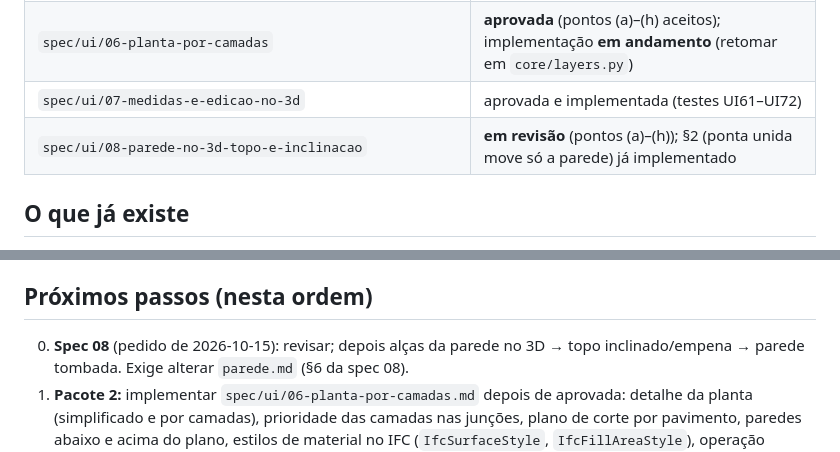
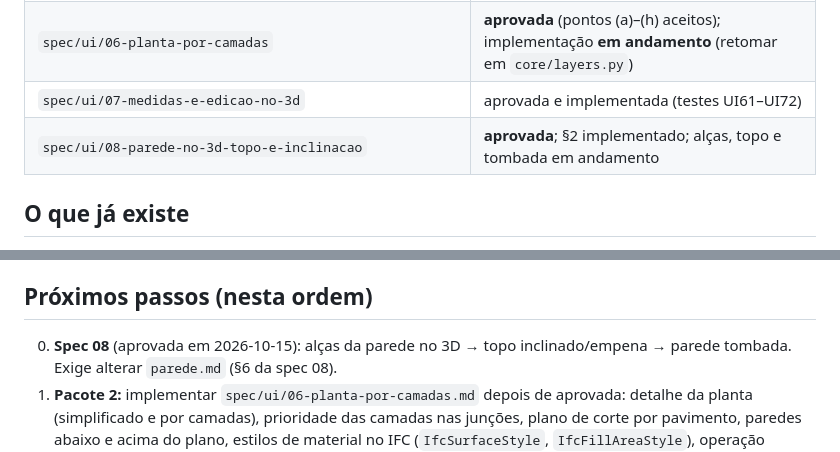
Before and after one commit to Ottopaz/BrasBim, a Markdown page: CONTEXTO.md, 2 parts joined by grey strips. GitHub-like rendering.

```diff
--- a/CONTEXTO.md
+++ b/CONTEXTO.md
@@ -23,7 +23,7 @@ Regras do projeto: `CLAUDE.md` e `cleanroom/PROCESSO.md` (nunca acessar `_restri
 | `spec/ui/01` (0.1), `02-edicao` (0.2), `03-barras-e-icones`, `04-painel-de-propriedades`, `05-acabamento-parede-porta` | aprovadas e implementadas (testes UI01–UI50) |
 | `spec/ui/06-planta-por-camadas` | **aprovada** (pontos (a)–(h) aceitos); implementação **em andamento** (retomar em `core/layers.py`) |
 | `spec/ui/07-medidas-e-edicao-no-3d` | aprovada e implementada (testes UI61–UI72) |
-| `spec/ui/08-parede-no-3d-topo-e-inclinacao` | **em revisão** (pontos (a)–(h)); §2 (ponta unida move só a parede) já implementado |
+| `spec/ui/08-parede-no-3d-topo-e-inclinacao` | **aprovada**; §2 implementado; alças, topo e tombada em andamento |
 
 ## O que já existe
 - Interface com barras móveis e ícones próprios, barra Opções por ferramenta, mini-barra
@@ -74,7 +74,7 @@ Falta (desenho combinado):
 - Testes UI51–UI60; atualizar `spec/01-modelo-de-dados.md` (`cut_height`, `material.edit`).
 
 ## Próximos passos (nesta ordem)
-0. **Spec 08** (pedido de 2026‑10‑15): revisar; depois alças da parede no 3D → topo
+0. **Spec 08** (aprovada em 2026‑10‑15): alças da parede no 3D → topo
    inclinado/empena → parede tombada. Exige alterar `parede.md` (§6 da spec 08).
 1. **Pacote 2:** implementar `spec/ui/06-planta-por-camadas.md` depois de aprovada:
    detalhe da planta (simplificado e por camadas), prioridade das camadas nas junções,
```
Also changed, not shown: spec/elementos/parede.md (+15 -6 lines), spec/ui/08-parede-no-3d-topo-e-inclinacao.md (+2 -2 lines).
